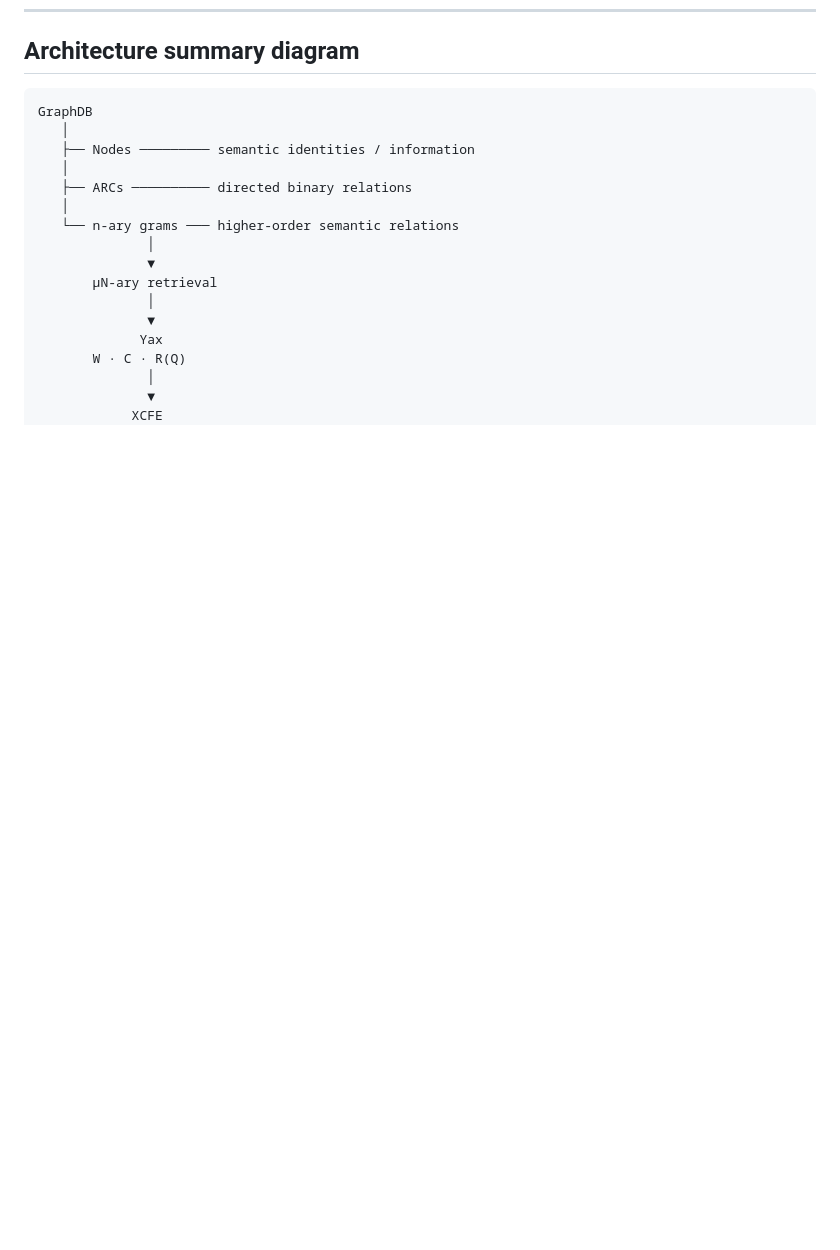
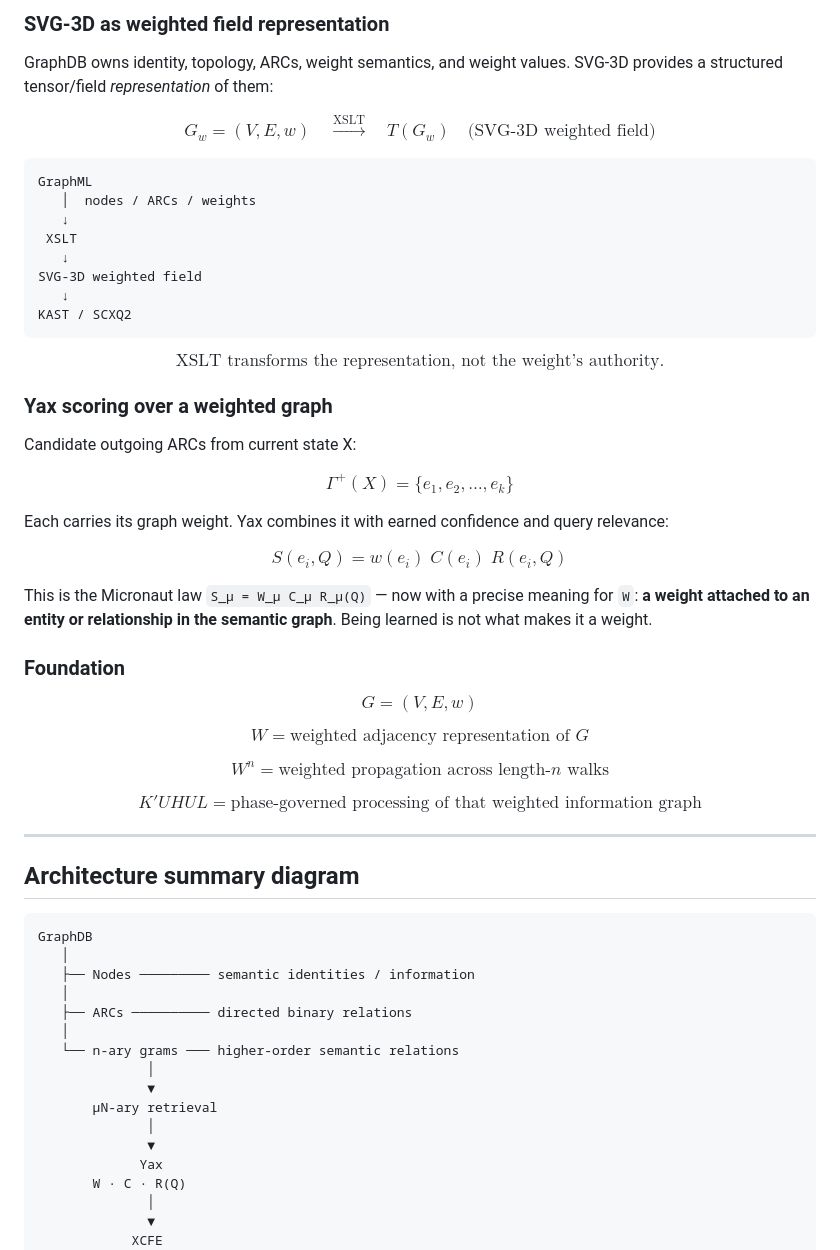
Before and after one commit to cannaseedus-bot/KHANARY-V1, a Markdown page: docs/KUHUL-BRAIN-ARCHITECTURE.md, the part around one of its changes. Drawn GitHub-style; blank space fills up the shorter version.

````diff
--- a/docs/KUHUL-BRAIN-ARCHITECTURE.md
+++ b/docs/KUHUL-BRAIN-ARCHITECTURE.md
@@ -1043,3 +1131,62 @@ XSLT transforms the declared and derived XML graph structures into SVG-3D repres
+### SVG-3D as weighted field representation
+
+GraphDB owns identity, topology, ARCs, weight semantics, and weight values. SVG-3D provides a structured tensor/field *representation* of them:
+
+$$
+G_w = (V, E, w) \quad \xrightarrow{\text{XSLT}} \quad T(G_w) \quad \text{(SVG-3D weighted field)}
+$$
+
+```
+GraphML
+   │  nodes / ARCs / weights
+   ↓
+ XSLT
+   ↓
+SVG-3D weighted field
+   ↓
+KAST / SCXQ2
+```
+
+$$
+\boxed{\text{XSLT transforms the representation, not the weight's authority.}}
+$$
+
+### Yax scoring over a weighted graph
+
+Candidate outgoing ARCs from current state X:
+
+$$
+\Gamma^+(X) = \{e_1, e_2, \ldots, e_k\}
+$$
+
+Each carries its graph weight. Yax combines it with earned confidence and query relevance:
+
+$$
+\boxed{S(e_i, Q) = w(e_i)\; C(e_i)\; R(e_i, Q)}
+$$
+
+This is the Micronaut law `S_μ = W_μ C_μ R_μ(Q)` — now with a precise meaning for `W`: **a weight attached to an entity or relationship in the semantic graph**. Being learned is not what makes it a weight.
+
+### Foundation
+
+$$
+\boxed{G = (V, E, w)}
+$$
+
+$$
+\boxed{W = \text{weighted adjacency representation of } G}
+$$
+
+$$
+\boxed{W^n = \text{weighted propagation across length-}n\text{ walks}}
+$$
+
+$$
+\boxed{K'UHUL = \text{phase-governed processing of that weighted information graph}}
+$$
+
+---
+
 ## Architecture summary diagram
 
 ```
````
Also changed, not shown: other parts of docs/KUHUL-BRAIN-ARCHITECTURE.md (+88 -0 lines).
